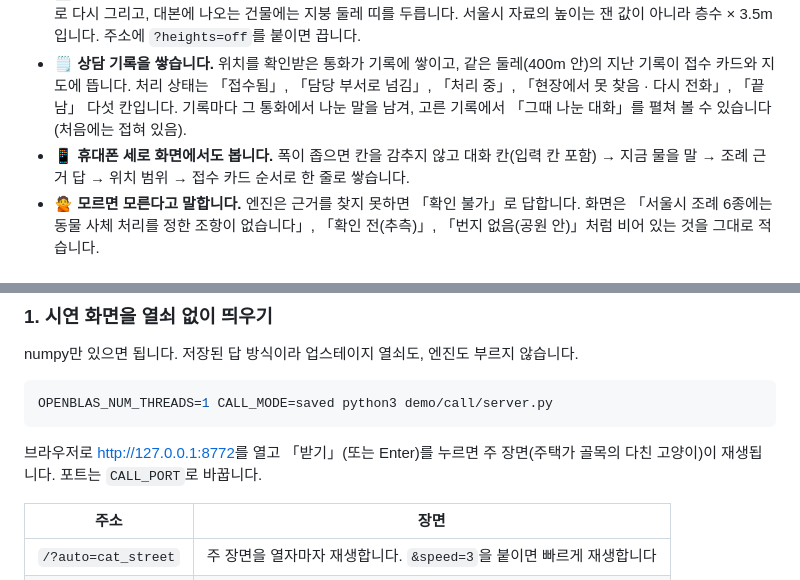
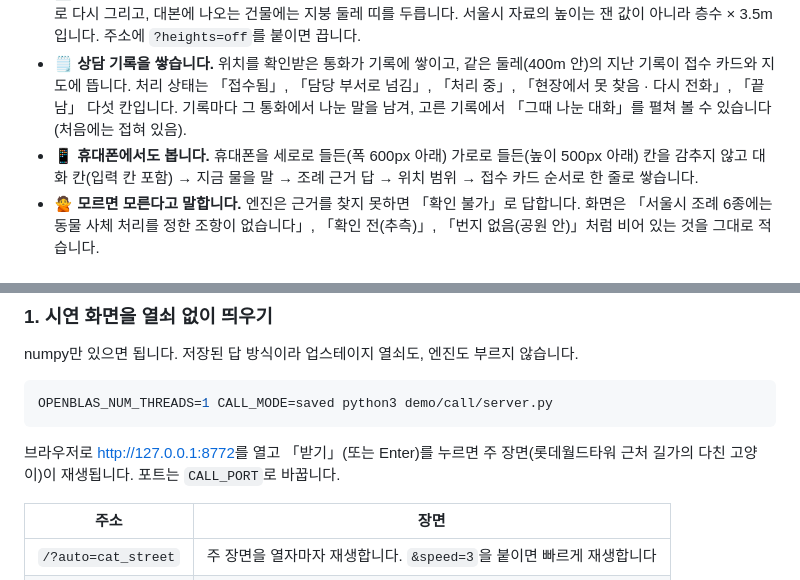
Before and after one commit to team-gg-aibc/aibc2026-gg, a Markdown page: README.md, 2 parts joined by grey strips. Drawn GitHub-style.

````diff
--- a/README.md
+++ b/README.md
@@ -74,7 +74,7 @@
 - ☎️ **스위치로 켜는 통화(기본 끔).** `CALL_DIRECT=1`은 직접 통화입니다. 방문자가 민원인이 되어 글로 말하면, 화면이 고른 다음 말과 조례 답이 상담사 말로 대화창에 오릅니다(접근 코드 · 횟수 상한을 둘 수 있음). `CALL_VOICE=1`은 휴대폰 브라우저로 걸고 받는 음성 통화입니다. 받아쓰기 · 읽어 주기는 일레븐랩스를 쓰고, 발표용 서버에서만 켭니다(아래 「밝혀 둘 것」 4). 자세한 것은 [`demo/call/voice/README.md`](demo/call/voice/README.md).
 - 🏙️ **지도의 건물을 실제 높이로 그립니다.** 지도 타일보다 실제가 높은 서울 건물 68,197채를 서울시 건물 자료의 높이로 다시 그리고, 대본에 나오는 건물에는 지붕 둘레 띠를 두릅니다. 서울시 자료의 높이는 잰 값이 아니라 층수 × 3.5m입니다. 주소에 `?heights=off`를 붙이면 끕니다.
 - 🗒️ **상담 기록을 쌓습니다.** 위치를 확인받은 통화가 기록에 쌓이고, 같은 둘레(400m 안)의 지난 기록이 접수 카드와 지도에 뜹니다. 처리 상태는 「접수됨」, 「담당 부서로 넘김」, 「처리 중」, 「현장에서 못 찾음 · 다시 전화」, 「끝남」 다섯 칸입니다. 기록마다 그 통화에서 나눈 말을 남겨, 고른 기록에서 「그때 나눈 대화」를 펼쳐 볼 수 있습니다(처음에는 접혀 있음).
-- 📱 **휴대폰 세로 화면에서도 봅니다.** 폭이 좁으면 칸을 감추지 않고 대화 칸(입력 칸 포함) → 지금 물을 말 → 조례 근거 답 → 위치 범위 → 접수 카드 순서로 한 줄로 쌓습니다.
+- 📱 **휴대폰에서도 봅니다.** 휴대폰을 세로로 들든(폭 600px 아래) 가로로 들든(높이 500px 아래) 칸을 감추지 않고 대화 칸(입력 칸 포함) → 지금 물을 말 → 조례 근거 답 → 위치 범위 → 접수 카드 순서로 한 줄로 쌓습니다.
 - 🙅 **모르면 모른다고 말합니다.** 엔진은 근거를 찾지 못하면 「확인 불가」로 답합니다. 화면은 「서울시 조례 6종에는 동물 사체 처리를 정한 조항이 없습니다」, 「확인 전(추측)」, 「번지 없음(공원 안)」처럼 비어 있는 것을 그대로 적습니다.
 
 ## 통화 한 건의 흐름
@@ -284,7 +284,7 @@ numpy만 있으면 됩니다. 저장된 답 방식이라 업스테이지 열쇠
 OPENBLAS_NUM_THREADS=1 CALL_MODE=saved python3 demo/call/server.py
 ```
 
-브라우저로 <http://127.0.0.1:8772>를 열고 「받기」(또는 Enter)를 누르면 주 장면(주택가 골목의 다친 고양이)이 재생됩니다. 포트는 `CALL_PORT`로 바꿉니다.
+브라우저로 <http://127.0.0.1:8772>를 열고 「받기」(또는 Enter)를 누르면 주 장면(롯데월드타워 근처 길가의 다친 고양이)이 재생됩니다. 포트는 `CALL_PORT`로 바꿉니다.
 
 | 주소 | 장면 |
 | --- | --- |
````
Also changed, not shown: other parts of README.md (+6 -6 lines), README.en.md (+8 -8 lines), docs/img/readme/call-handoff.png, docs/img/readme/call-narrowing.png.
